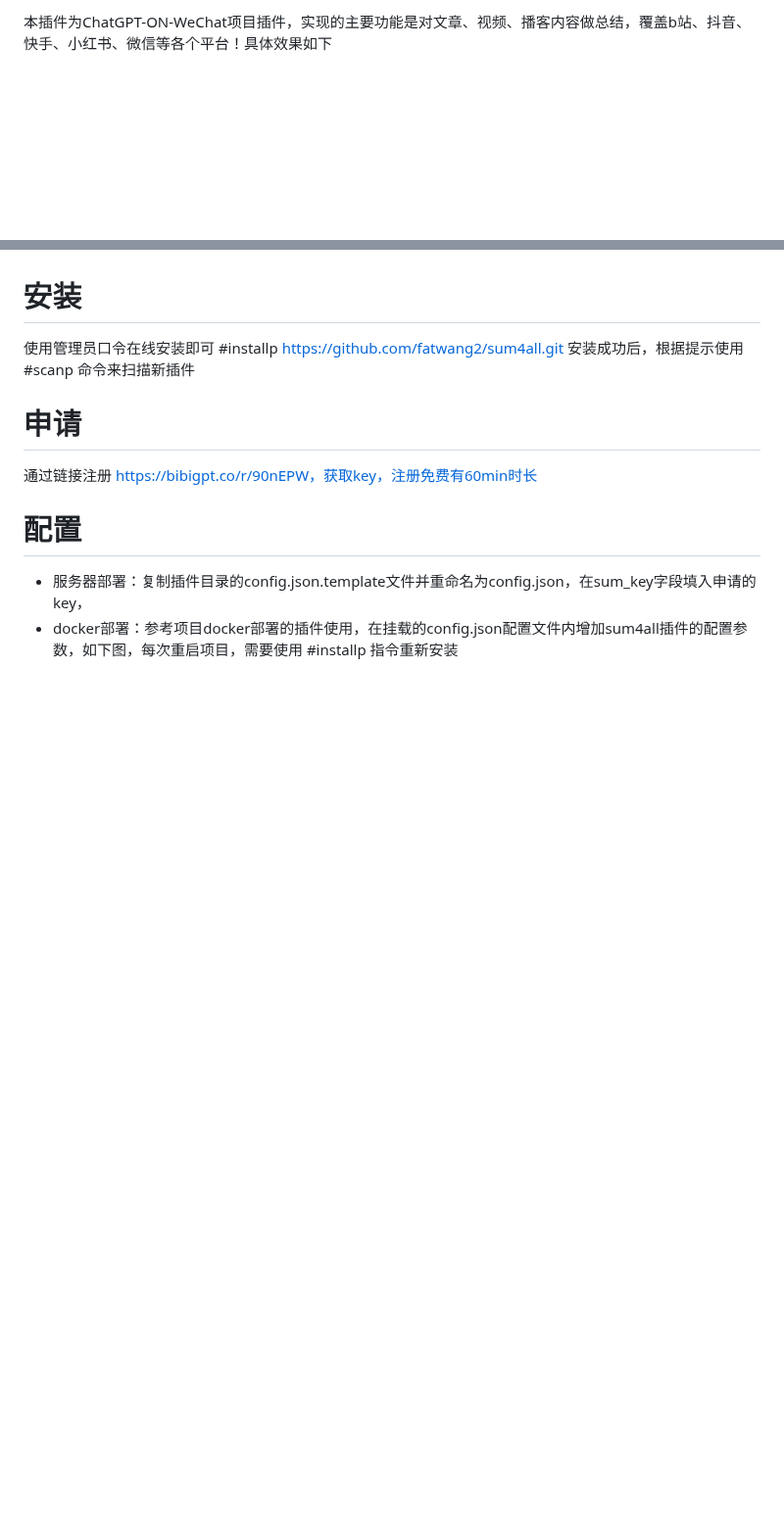
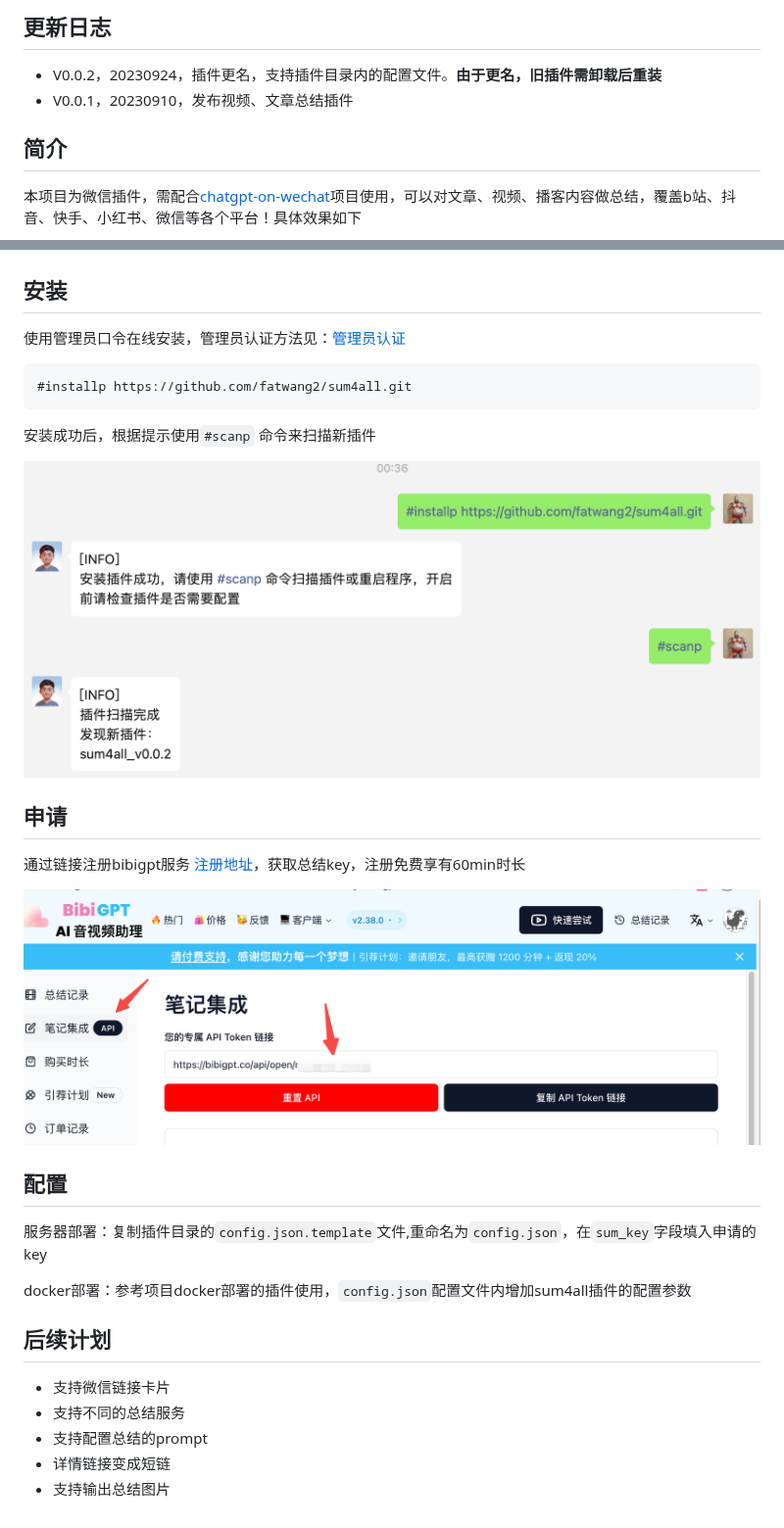
Before and after one commit to fatwang2/sum4all, a Markdown page: readme.md, 2 parts joined by grey strips. Shown at 98% size. Drawn GitHub-style; pictures changed too: image-3.png (added), image-4.png (added); blank space fills up the shorter version.

Commit message:
更新说明文档与截图

````diff
--- a/readme.md
+++ b/readme.md
@@ -1,15 +1,36 @@
-本插件为ChatGPT-ON-WeChat项目插件，实现的主要功能是对文章、视频、播客内容做总结，覆盖b站、抖音、快手、小红书、微信等各个平台！具体效果如下
+## 更新日志
+- V0.0.2，20230924，插件更名，支持插件目录内的配置文件。**由于更名，旧插件需卸载后重装**
+- V0.0.1，20230910，发布视频、文章总结插件
+
+## 简介
+本项目为微信插件，需配合[chatgpt-on-wechat](https://github.com/zhayujie/chatgpt-on-wecha)项目使用，可以对文章、视频、播客内容做总结，覆盖b站、抖音、快手、小红书、微信等各个平台！具体效果如下
+
 ![Alt text](image.png)
 ![Alt text](image-1.png)
 ![Alt text](image-2.png)
-# 安装
-使用管理员口令在线安装即可
+
+## 安装
+使用管理员口令在线安装，管理员认证方法见：[管理员认证](https://github.com/zhayujie/chatgpt-on-wechat/tree/master/plugins/godcmd)
+```
 #installp https://github.com/fatwang2/sum4all.git
-安装成功后，根据提示使用#scanp 命令来扫描新插件
+```
+安装成功后，根据提示使用`#scanp` 命令来扫描新插件
 
-# 申请
-通过链接注册 https://bibigpt.co/r/90nEPW，获取key，注册免费有60min时长
+![Alt text](image-4.png)
 
-# 配置
-- 服务器部署：复制插件目录的config.json.template文件并重命名为config.json，在sum_key字段填入申请的key，
-- docker部署：参考项目docker部署的插件使用，在挂载的config.json配置文件内增加sum4all插件的配置参数，如下图，每次重启项目，需要使用 #installp 指令重新安装
+## 申请
+通过链接注册bibigpt服务 [注册地址](https://bibigpt.co/r/90nEPW)，获取总结key，注册免费享有60min时长
+
+![Alt text](image-3.png)
+
+## 配置
+服务器部署：复制插件目录的`config.json.template`文件,重命名为`config.json`，在`sum_key`字段填入申请的key
+
+docker部署：参考项目docker部署的插件使用，`config.json`配置文件内增加sum4all插件的配置参数
+
+## 后续计划
+- 支持微信链接卡片
+- 支持不同的总结服务
+- 支持配置总结的prompt
+- 详情链接变成短链
+- 支持输出总结图片
````
